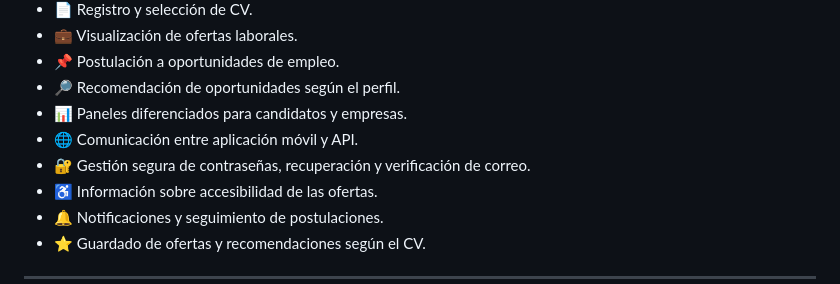
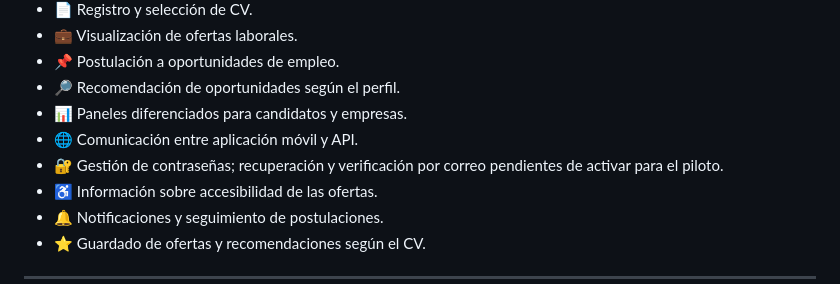
Before and after one commit to Isa18121999/Inklu, a Markdown page: README.md, the part around the change. GitHub-like rendering.

Commit message:
Avoid overstating email recovery readiness in README

```diff
--- a/README.md
+++ b/README.md
@@ -23,7 +23,7 @@ Desarrollar una plataforma tecnológica que contribuya a la inclusión laboral m
 - 🔎 Recomendación de oportunidades según el perfil.
 - 📊 Paneles diferenciados para candidatos y empresas.
 - 🌐 Comunicación entre aplicación móvil y API.
-- 🔐 Gestión segura de contraseñas, recuperación y verificación de correo.
+- 🔐 Gestión de contraseñas; recuperación y verificación por correo pendientes de activar para el piloto.
 - ♿ Información sobre accesibilidad de las ofertas.
 - 🔔 Notificaciones y seguimiento de postulaciones.
 - ⭐ Guardado de ofertas y recomendaciones según el CV.
```
